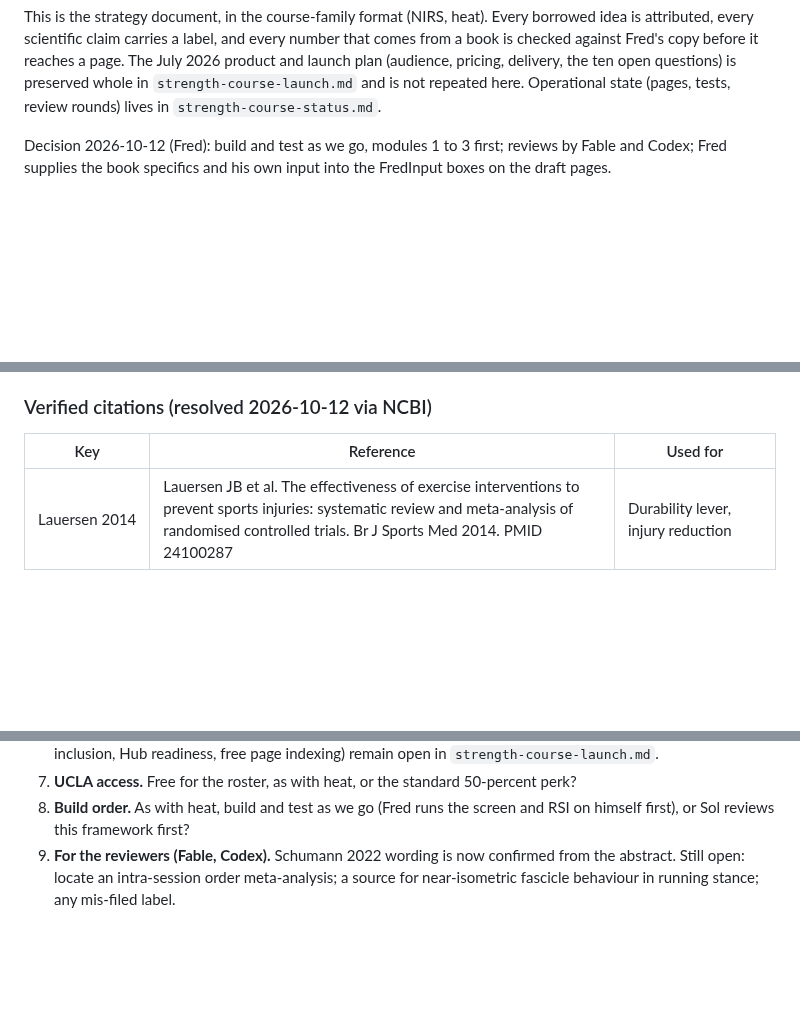
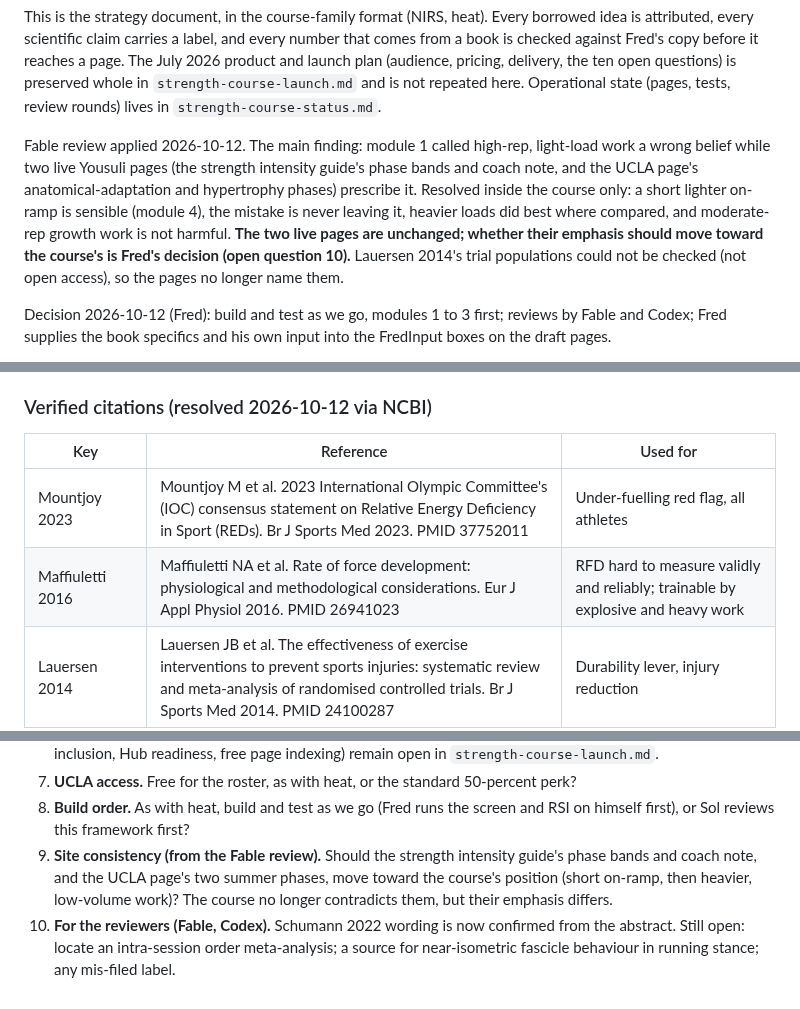
Before and after one commit to d8cq6m7ywb-commits/yousulipages, a Markdown page: strength-course-framework.md, 3 parts joined by grey strips. GitHub-like rendering; blank space fills up the shorter version.

```diff
--- a/strength-course-framework.md
+++ b/strength-course-framework.md
@@ -12,6 +12,17 @@ before it reaches a page. The July 2026 product and launch plan (audience,
 pricing, delivery, the ten open questions) is preserved whole in
 `strength-course-launch.md` and is not repeated here. Operational state
 (pages, tests, review rounds) lives in `strength-course-status.md`.
+
+Fable review applied 2026-10-12. The main finding: module 1 called
+high-rep, light-load work a wrong belief while two live Yousuli pages (the
+strength intensity guide's phase bands and coach note, and the UCLA page's
+anatomical-adaptation and hypertrophy phases) prescribe it. Resolved inside
+the course only: a short lighter on-ramp is sensible (module 4), the
+mistake is never leaving it, heavier loads did best where compared, and
+moderate-rep growth work is not harmful. **The two live pages are
+unchanged; whether their emphasis should move toward the course's is
+Fred's decision (open question 10).** Lauersen 2014's trial populations
+could not be checked (not open access), so the pages no longer name them.
 
 Decision 2026-10-12 (Fred): build and test as we go, modules 1 to 3 first;
 reviews by Fable and Codex; Fred supplies the book specifics and his own
@@ -300,6 +311,8 @@ section (whose three summer phases map cleanly onto modules 4 to 7).
 
 | Key | Reference | Used for |
 |---|---|---|
+| Mountjoy 2023 | Mountjoy M et al. 2023 International Olympic Committee's (IOC) consensus statement on Relative Energy Deficiency in Sport (REDs). Br J Sports Med 2023. PMID 37752011 | Under-fuelling red flag, all athletes |
+| Maffiuletti 2016 | Maffiuletti NA et al. Rate of force development: physiological and methodological considerations. Eur J Appl Physiol 2016. PMID 26941023 | RFD hard to measure validly and reliably; trainable by explosive and heavy work |
 | Lauersen 2014 | Lauersen JB et al. The effectiveness of exercise interventions to prevent sports injuries: systematic review and meta-analysis of randomised controlled trials. Br J Sports Med 2014. PMID 24100287 | Durability lever, injury reduction |
 | Rønnestad 2014 | Rønnestad BR, Mujika I. Optimizing strength training for running and cycling endurance performance: a review. Scand J Med Sci Sports 2014. PMID 23914932 | Core evidence, dose, programming |
 | Beattie 2014 | Beattie K et al. The effect of strength training on performance in endurance athletes. Sports Med 2014. PMID 24532151 | Core evidence |
@@ -520,6 +533,11 @@ professional where the red flags say so.
    50-percent perk?
 8. **Build order.** As with heat, build and test as we go (Fred runs the
    screen and RSI on himself first), or Sol reviews this framework first?
+10. **Site consistency (from the Fable review).** Should the strength
+    intensity guide's phase bands and coach note, and the UCLA page's two
+    summer phases, move toward the course's position (short on-ramp, then
+    heavier, low-volume work)? The course no longer contradicts them, but
+    their emphasis differs.
 9. **For the reviewers (Fable, Codex).** Schumann 2022 wording is now
    confirmed from the abstract. Still open: locate an intra-session order
    meta-analysis; a source for near-isometric fascicle behaviour in
```
Also changed, not shown: strength-course-status.md (+14 -4 lines).
